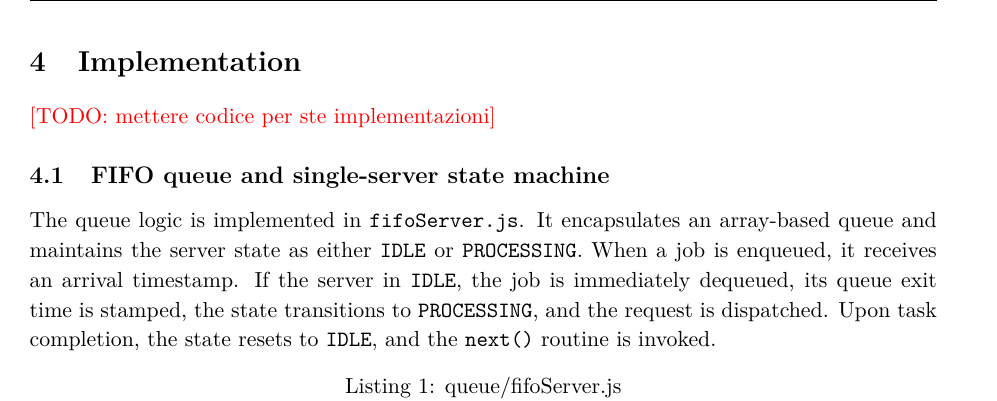
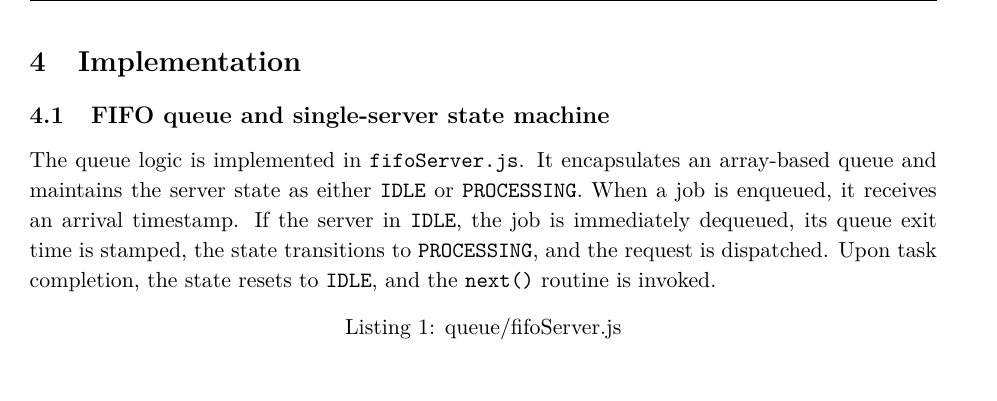
Before and after one commit to Lucas5N/Shrimpgnature, a LaTeX paper (tex_files/Shrrimpgnature_report_Dir/Shrimpgnature_Report.tex): part of page 7 of 11, cut so that both start at the same text, the shorter picture padded with empty space. Compiled offline with pdfLaTeX.

Commit message:
rimosso TODO dal report

```diff
--- a/tex_files/Shrrimpgnature_report_Dir/Shrimpgnature_Report.tex
+++ b/tex_files/Shrrimpgnature_report_Dir/Shrimpgnature_Report.tex
@@ -212,7 +212,6 @@ The generated receipt includes the sequence number, document digest, generated s
 \pagebreak{}
 
 \section{Implementation}
-\todo{mettere codice per ste implementazioni}
 
 \subsection{FIFO queue and single-server state machine}
 The queue logic is implemented in \texttt{fifoServer.js}. It encapsulates an array-based queue and maintains the server state as either \texttt{IDLE} or \texttt{PROCESSING}. When a job is enqueued, it receives an arrival timestamp. If the server in \texttt{IDLE}, the job is immediately dequeued, its queue exit time is stamped, the state transitions to \texttt{PROCESSING}, and the request is dispatched. Upon task completion, the state resets to \texttt{IDLE}, and the \texttt{next()} routine is invoked.
```
